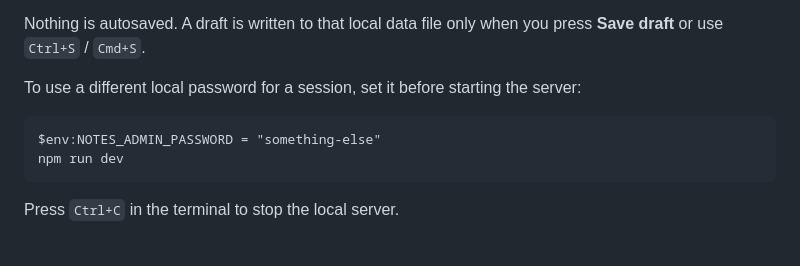
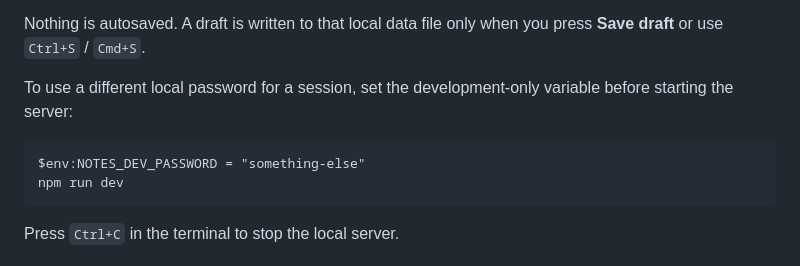
Before and after one commit to Breakerchap/remyellis-site, a Markdown page: README.md, the part around the change. Rendered like a GitHub page.

Commit message:
Document local Notes dev password override

```diff
--- a/README.md
+++ b/README.md
@@ -58,9 +58,9 @@ Local development defaults to the admin password `dev`. It binds to `127.0.0.1`,
 
 Nothing is autosaved. A draft is written to that local data file only when you press **Save draft** or use `Ctrl+S` / `Cmd+S`.
 
-To use a different local password for a session, set it before starting the server:
+To use a different local password for a session, set the development-only variable before starting the server:
 
-    $env:NOTES_ADMIN_PASSWORD = "something-else"
+    $env:NOTES_DEV_PASSWORD = "something-else"
     npm run dev
 
 Press `Ctrl+C` in the terminal to stop the local server.
```
